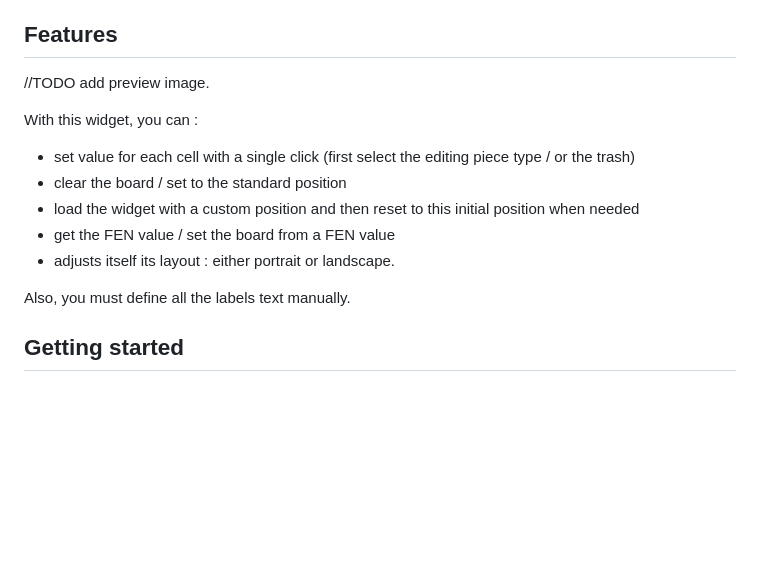
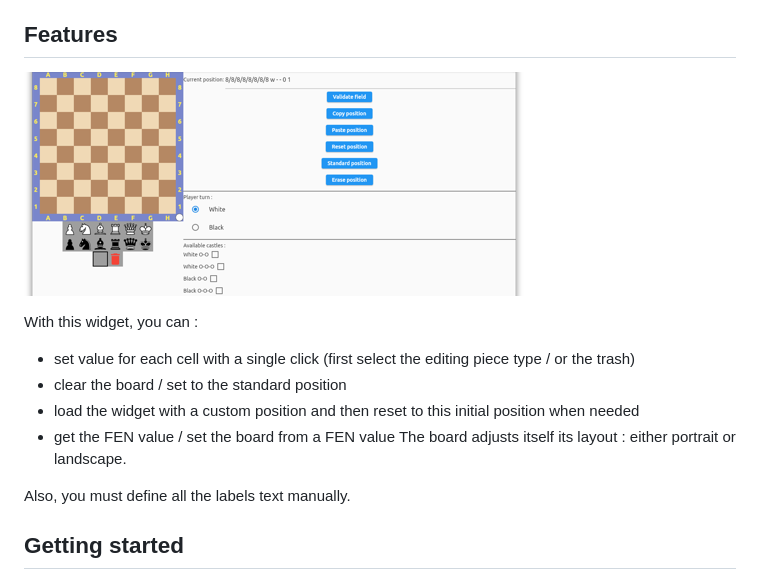
Before and after one commit to loloof64/FlutterEditableChessBoard, a Markdown page: README.md, the part around the change. Drawn GitHub-style; pictures changed too: preview.png (added); blank space fills up the shorter version.

```diff
--- a/README.md
+++ b/README.md
@@ -2,14 +2,15 @@ A chess board that is not intended to play chess, but just defined a custom ches
 
 ## Features
 
-//TODO add preview image.
+![Preview](./preview.png)
+
 
 With this widget, you can :
 * set value for each cell with a single click (first select the editing piece type / or the trash)
 * clear the board / set to the standard position
 * load the widget with a custom position and then reset to this initial position when needed
 * get the FEN value / set the board from a FEN value
-* adjusts itself its layout : either portrait or landscape.
+The board adjusts itself its layout : either portrait or landscape.
 
 Also, you must define all the labels text manually.
 
```
